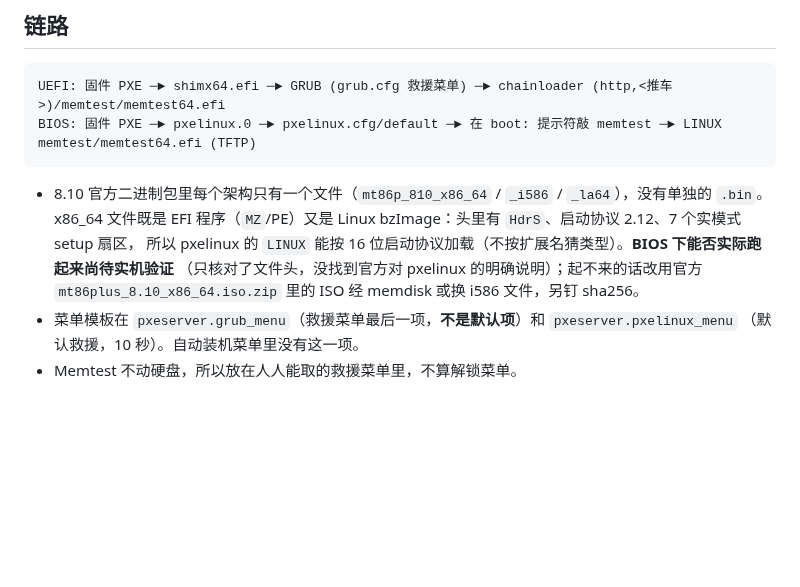
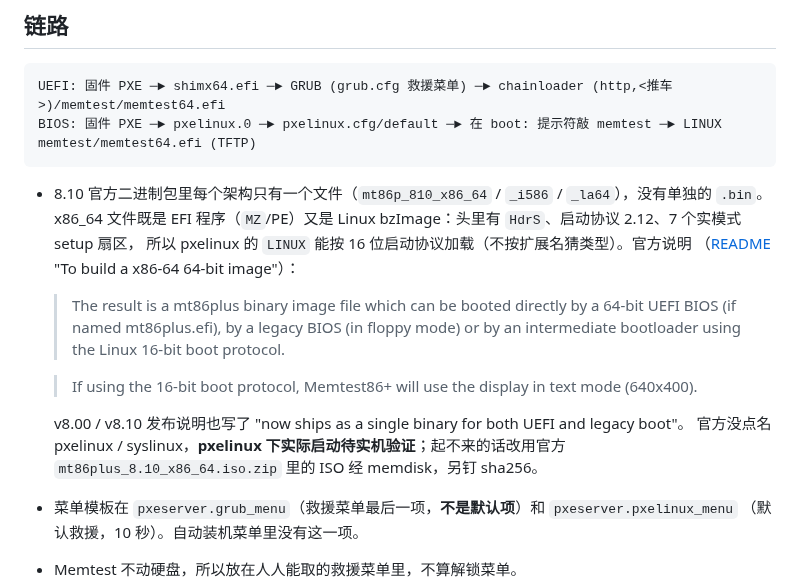
Before and after one commit to uaih3k9x/ops-cart, a Markdown page: docs/MEMTEST.md, the part around the change. GitHub-like rendering; blank space fills up the shorter version.

Commit message:
Memtest 文档: 引用官方 README 原文 (同一个 x86_64 文件可经 Linux 16 位启动协议由 BIOS 引导加载器加载), pxelinux 实测仍待实机验证 (#55)
Co-Authored-By: Claude Opus 5.5 <noreply@anthropic.com>

```diff
--- a/docs/MEMTEST.md
+++ b/docs/MEMTEST.md
@@ -11,9 +11,16 @@ BIOS: 固件 PXE ─► pxelinux.0 ─► pxelinux.cfg/default ─► 在 boot:
 
 - 8.10 官方二进制包里每个架构只有一个文件（`mt86p_810_x86_64` / `_i586` / `_la64`），没有单独的 `.bin`。
   x86_64 文件既是 EFI 程序（`MZ`/PE）又是 Linux bzImage：头里有 `HdrS`、启动协议 2.12、7 个实模式 setup 扇区，
-  所以 pxelinux 的 `LINUX` 能按 16 位启动协议加载（不按扩展名猜类型）。**BIOS 下能否实际跑起来尚待实机验证**
-  （只核对了文件头，没找到官方对 pxelinux 的明确说明）；起不来的话改用官方 `mt86plus_8.10_x86_64.iso.zip`
-  里的 ISO 经 memdisk 或换 i586 文件，另钉 sha256。
+  所以 pxelinux 的 `LINUX` 能按 16 位启动协议加载（不按扩展名猜类型）。官方说明
+  （[README](https://github.com/memtest86plus/memtest86plus) "To build a x86-64 64-bit image"）：
+  > The result is a mt86plus binary image file which can be booted directly by a 64-bit UEFI BIOS (if named mt86plus.efi),
+  > by a legacy BIOS (in floppy mode) or by an intermediate bootloader using the Linux 16-bit boot protocol.
+
+  > If using the 16-bit boot protocol, Memtest86+ will use the display in text mode (640x400).
+
+  v8.00 / v8.10 发布说明也写了 "now ships as a single binary for both UEFI and legacy boot"。
+  官方没点名 pxelinux / syslinux，**pxelinux 下实际启动待实机验证**；起不来的话改用官方
+  `mt86plus_8.10_x86_64.iso.zip` 里的 ISO 经 memdisk，另钉 sha256。
 - 菜单模板在 `pxeserver.grub_menu`（救援菜单最后一项，**不是默认项**）和 `pxeserver.pxelinux_menu`
   （默认救援，10 秒）。自动装机菜单里没有这一项。
 - Memtest 不动硬盘，所以放在人人能取的救援菜单里，不算解锁菜单。
```
